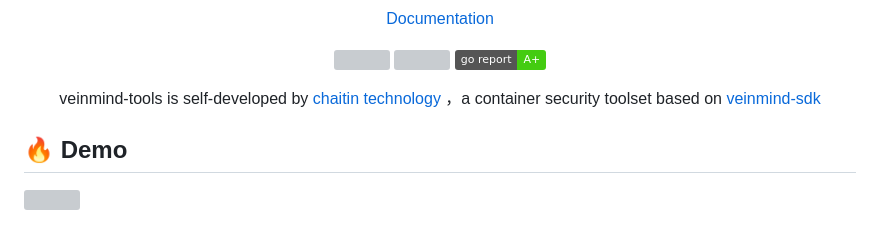
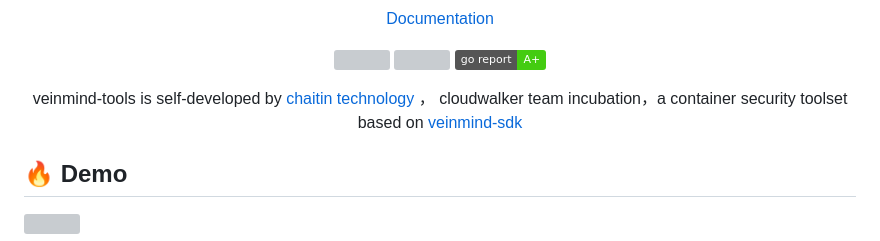
Before and after one commit to chaitin/veinmind-tools, a Markdown page: README.en.md, the part around the change. Drawn GitHub-style; badges without logos; grey boxes are pictures that could not be loaded.

Commit message:
feat(readme): clouodwalker

```diff
--- a/README.en.md
+++ b/README.en.md
@@ -11,7 +11,8 @@
 <img src="https://img.shields.io/github/release-date/chaitin/veinmind-tools.svg?color=blue&label=update" />
 <img src="https://img.shields.io/badge/go report-A+-brightgreen.svg" />
 
-<p align="center"> veinmind-tools is self-developed by <a href="https://www.chaitin.cn/en/"> chaitin technology </a>，a container security toolset based on <a href="https://github.com/chaitin/libveinmind">veinmind-sdk</a>  </p>
+<p align="center"> veinmind-tools is self-developed by <a href="https://www.chaitin.cn/en/"> chaitin technology </a>，
+cloudwalker team incubation，a container security toolset based on <a href="https://github.com/chaitin/libveinmind">veinmind-sdk</a>  </p>
 </p>
 
 ## 🔥 Demo
```
Also changed, not shown: README.md (+1 -1 lines).
